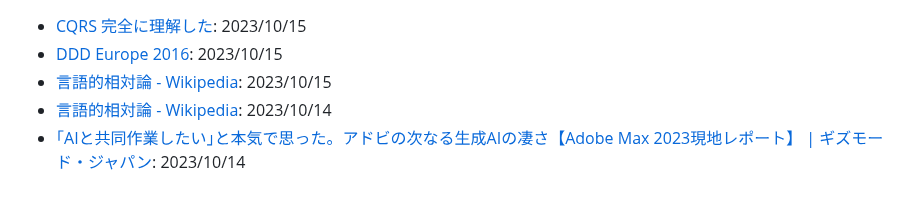
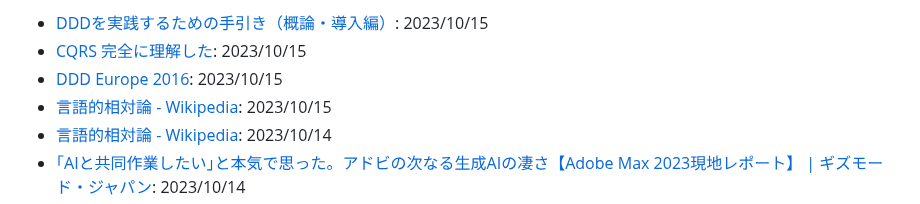
Before and after one commit to yoshikouki/yoshikouki, a Markdown page: Inputs.md, the part around the change. Rendered like a GitHub page.

Commit message:
Add Input by GitHub Actions

```diff
--- a/Inputs.md
+++ b/Inputs.md
@@ -1,3 +1,4 @@
+- [DDDを実践するための手引き（概論・導入編）](https://zenn.dev/kohii/articles/b96634b9a14897): 2023/10/15
 - [CQRS 完全に理解した](https://zenn.dev/shmi593/articles/c1baeb2d453929): 2023/10/15
 - [DDD Europe 2016](https://www.zweitag.de/en/blog-article/ddd-europe-2016): 2023/10/15
 - [言語的相対論 - Wikipedia](https://ja.m.wikipedia.org/wiki/%E8%A8%80%E8%AA%9E%E7%9A%84%E7%9B%B8%E5%AF%BE%E8%AB%96): 2023/10/15
```
